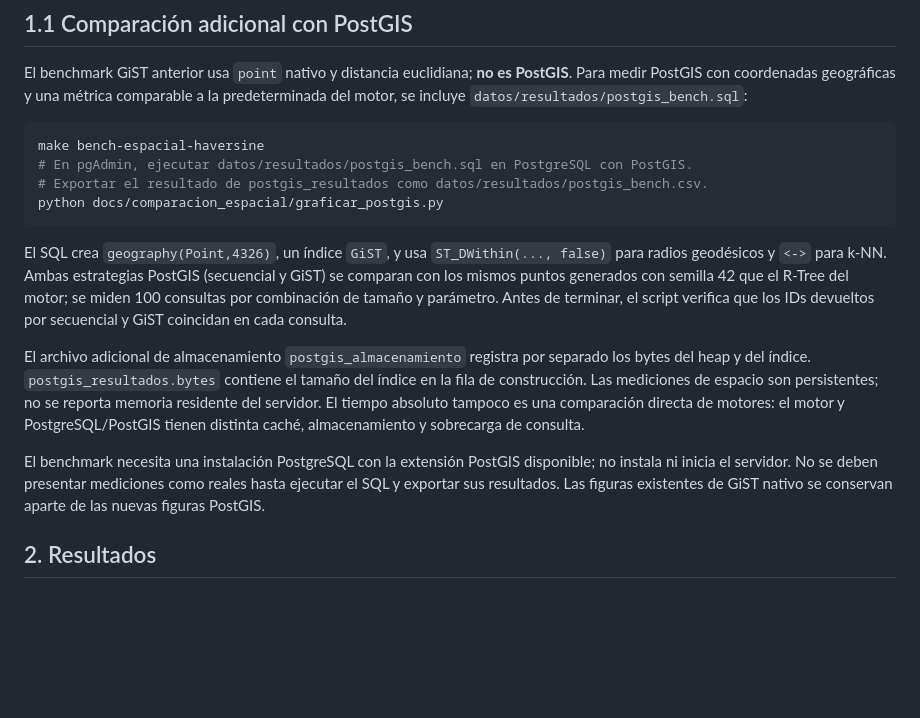
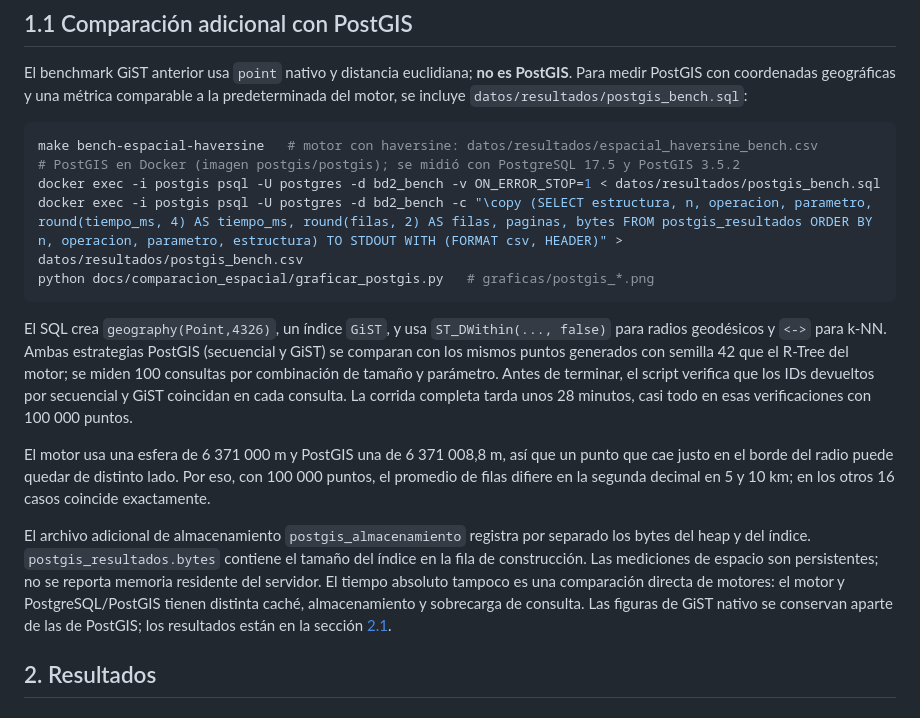
Before and after one commit to LuisIZ/BD2_Proyecto_2026-2, a Markdown page: docs/comparacion_espacial/README.md, the part around one of its changes. GitHub-like rendering; blank space fills up the shorter version.

````diff
--- a/docs/comparacion_espacial/README.md
+++ b/docs/comparacion_espacial/README.md
@@ -39,28 +39,32 @@ Para medir PostGIS con coordenadas geográficas y una métrica comparable a la p
 del motor, se incluye `datos/resultados/postgis_bench.sql`:
 
 ```bash
-make bench-espacial-haversine
-# En pgAdmin, ejecutar datos/resultados/postgis_bench.sql en PostgreSQL con PostGIS.
-# Exportar el resultado de postgis_resultados como datos/resultados/postgis_bench.csv.
-python docs/comparacion_espacial/graficar_postgis.py
+make bench-espacial-haversine   # motor con haversine: datos/resultados/espacial_haversine_bench.csv
+# PostGIS en Docker (imagen postgis/postgis); se midió con PostgreSQL 17.5 y PostGIS 3.5.2
+docker exec -i postgis psql -U postgres -d bd2_bench -v ON_ERROR_STOP=1 < datos/resultados/postgis_bench.sql
+docker exec -i postgis psql -U postgres -d bd2_bench -c "\copy (SELECT estructura, n, operacion, parametro, round(tiempo_ms, 4) AS tiempo_ms, round(filas, 2) AS filas, paginas, bytes FROM postgis_resultados ORDER BY n, operacion, parametro, estructura) TO STDOUT WITH (FORMAT csv, HEADER)" > datos/resultados/postgis_bench.csv
+python docs/comparacion_espacial/graficar_postgis.py   # graficas/postgis_*.png
 ```
 
 El SQL crea `geography(Point,4326)`, un índice `GiST`, y usa `ST_DWithin(..., false)` para
 radios geodésicos y `<->` para k-NN. Ambas estrategias PostGIS (secuencial y GiST) se
 comparan con los mismos puntos generados con semilla 42 que el R-Tree del motor; se miden
 100 consultas por combinación de tamaño y parámetro. Antes de terminar, el script verifica
-que los IDs devueltos por secuencial y GiST coincidan en cada consulta.
+que los IDs devueltos por secuencial y GiST coincidan en cada consulta. La corrida completa
+tarda unos 28 minutos, casi todo en esas verificaciones con 100 000 puntos.
+
+El motor usa una esfera de 6 371 000 m y PostGIS una de 6 371 008,8 m, así que un punto que
+cae justo en el borde del radio puede quedar de distinto lado. Por eso, con 100 000 puntos,
+el promedio de filas difiere en la segunda decimal en 5 y 10 km; en los otros 16 casos
+coincide exactamente.
 
 El archivo adicional de almacenamiento `postgis_almacenamiento` registra por separado los
 bytes del heap y del índice. `postgis_resultados.bytes` contiene el tamaño del índice en la
 fila de construcción. Las mediciones de espacio son persistentes; no se reporta memoria
 residente del servidor. El tiempo absoluto tampoco es una comparación directa de motores:
 el motor y PostgreSQL/PostGIS tienen distinta caché, almacenamiento y sobrecarga de consulta.
-
-El benchmark necesita una instalación PostgreSQL con la extensión PostGIS disponible; no
-instala ni inicia el servidor. No se deben presentar mediciones como reales hasta ejecutar
-el SQL y exportar sus resultados. Las figuras existentes de GiST nativo se conservan aparte
-de las nuevas figuras PostGIS.
+Las figuras de GiST nativo se conservan aparte de las de PostGIS; los resultados están en la
+sección [2.1](#21-postgis-con-distancia-haversine).
 
 ## 2. Resultados
 
````
Also changed, not shown: other parts of docs/comparacion_espacial/README.md (+59 -2 lines), README.md (+1 -1 lines), docs/comparacion_espacial/graficas/postgis_knn_10.png (added), docs/comparacion_espacial/graficas/postgis_knn_100.png (added), docs/comparacion_espacial/graficas/postgis_knn_50.png (added), docs/comparacion_espacial/graficas/postgis_rango_1000.png (added), docs/comparacion_espacial/graficas/postgis_rango_10000.png (added), docs/comparacion_espacial/graficas/postgis_rango_5000.png (added), 1 other file.
